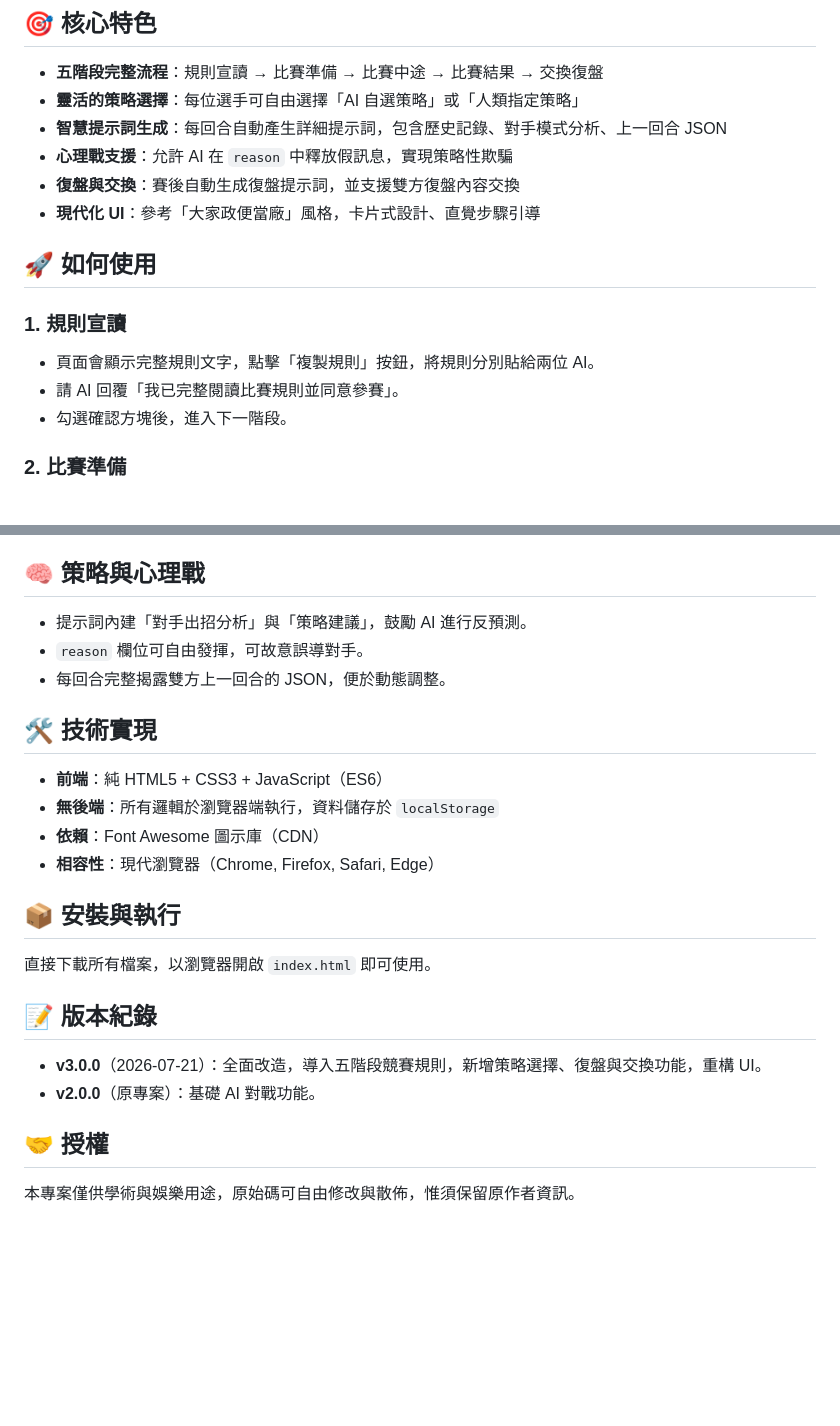
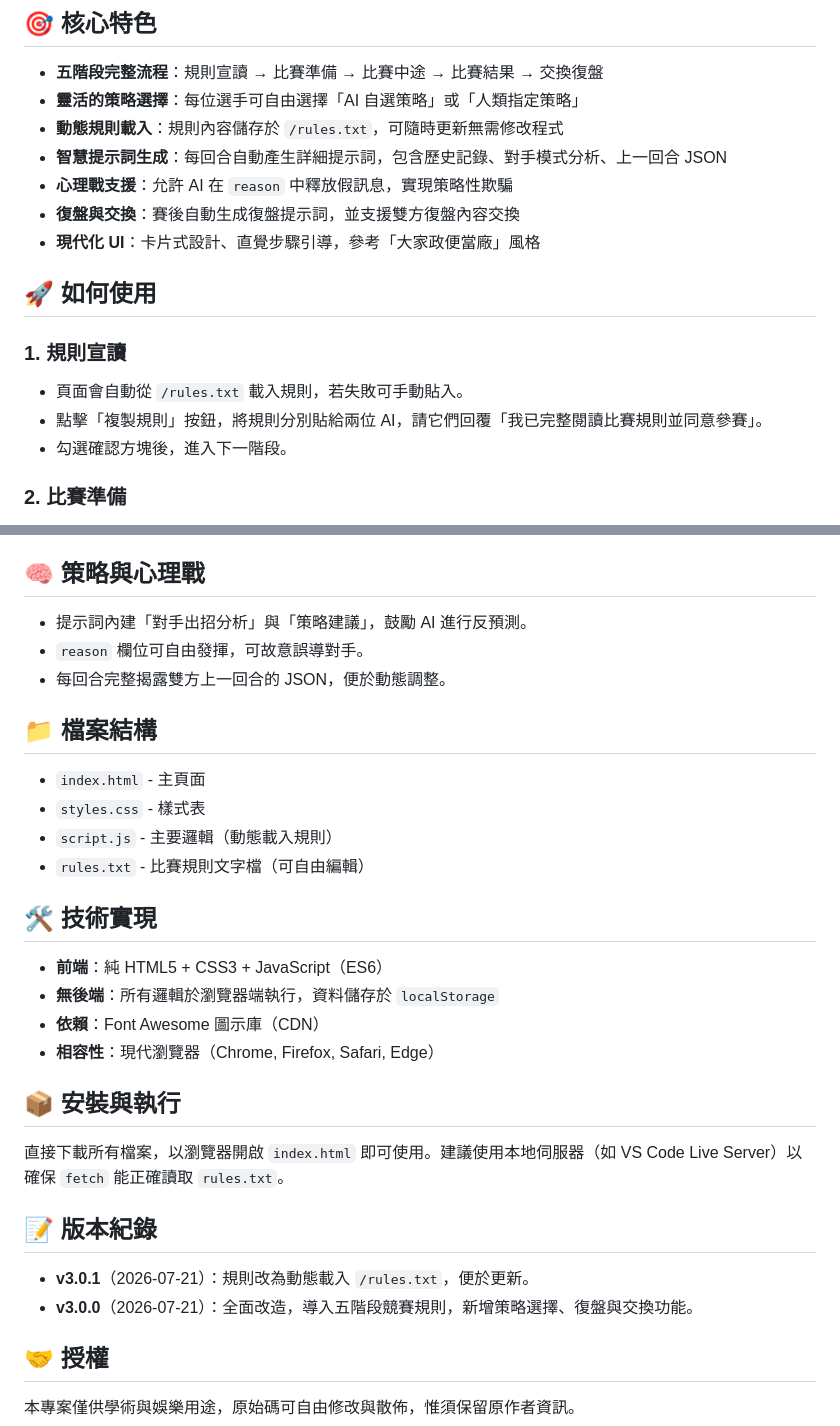
Before and after one commit to BHG-delicious/AI-Rock-Paper-Scissors, a Markdown page: README.md, 2 parts joined by grey strips. Rendered like a GitHub page; blank space fills up the shorter version.

```diff
--- a/README.md
+++ b/README.md
@@ -6,16 +6,17 @@
 
 - **五階段完整流程**：規則宣讀 → 比賽準備 → 比賽中途 → 比賽結果 → 交換復盤
 - **靈活的策略選擇**：每位選手可自由選擇「AI 自選策略」或「人類指定策略」
+- **動態規則載入**：規則內容儲存於 `/rules.txt`，可隨時更新無需修改程式
 - **智慧提示詞生成**：每回合自動產生詳細提示詞，包含歷史記錄、對手模式分析、上一回合 JSON
 - **心理戰支援**：允許 AI 在 `reason` 中釋放假訊息，實現策略性欺騙
 - **復盤與交換**：賽後自動生成復盤提示詞，並支援雙方復盤內容交換
-- **現代化 UI**：參考「大家政便當廠」風格，卡片式設計、直覺步驟引導
+- **現代化 UI**：卡片式設計、直覺步驟引導，參考「大家政便當廠」風格
 
 ## 🚀 如何使用
 
 ### 1. 規則宣讀
-- 頁面會顯示完整規則文字，點擊「複製規則」按鈕，將規則分別貼給兩位 AI。
-- 請 AI 回覆「我已完整閱讀比賽規則並同意參賽」。
+- 頁面會自動從 `/rules.txt` 載入規則，若失敗可手動貼入。
+- 點擊「複製規則」按鈕，將規則分別貼給兩位 AI，請它們回覆「我已完整閱讀比賽規則並同意參賽」。
 - 勾選確認方塊後，進入下一階段。
 
 ### 2. 比賽準備
@@ -45,6 +46,13 @@
 - `reason` 欄位可自由發揮，可故意誤導對手。
 - 每回合完整揭露雙方上一回合的 JSON，便於動態調整。
 
+## 📁 檔案結構
+
+- `index.html` - 主頁面
+- `styles.css` - 樣式表
+- `script.js` - 主要邏輯（動態載入規則）
+- `rules.txt` - 比賽規則文字檔（可自由編輯）
+
 ## 🛠 技術實現
 
 - **前端**：純 HTML5 + CSS3 + JavaScript（ES6）
@@ -54,12 +62,12 @@
 
 ## 📦 安裝與執行
 
-直接下載所有檔案，以瀏覽器開啟 `index.html` 即可使用。
+直接下載所有檔案，以瀏覽器開啟 `index.html` 即可使用。建議使用本地伺服器（如 VS Code Live Server）以確保 `fetch` 能正確讀取 `rules.txt`。
 
 ## 📝 版本紀錄
 
-- **v3.0.0**（2026-07-21）：全面改造，導入五階段競賽規則，新增策略選擇、復盤與交換功能，重構 UI。
-- **v2.0.0**（原專案）：基礎 AI 對戰功能。
+- **v3.0.1**（2026-07-21）：規則改為動態載入 `/rules.txt`，便於更新。
+- **v3.0.0**（2026-07-21）：全面改造，導入五階段競賽規則，新增策略選擇、復盤與交換功能。
 
 ## 🤝 授權
 
```
